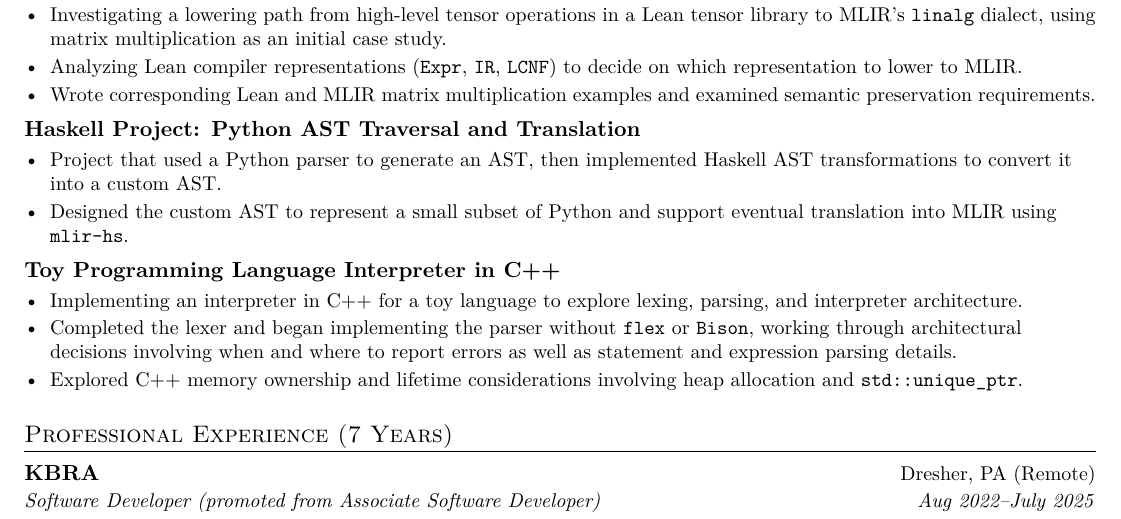
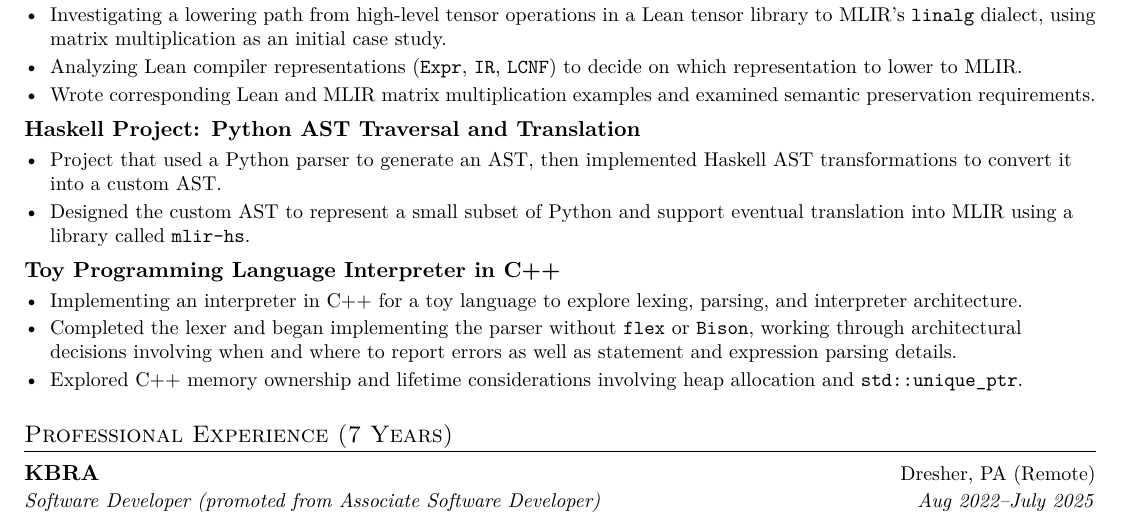
Before and after one commit to handel-fan/resume, a LaTeX CV (resume.tex): part of the page, cut so that both start at the same text. Compiled offline with pdfLaTeX.

Commit message:
fix mlir hs ambiguity

```diff
--- a/resume.tex
+++ b/resume.tex
@@ -107,7 +107,7 @@
 	\item Project that used a Python parser to generate an AST, then implemented Haskell
 	AST transformations to convert it into a custom AST.
 	\item Designed the custom AST to represent a small subset of Python and support
-	eventual translation into MLIR using \texttt{mlir-hs}.
+	eventual translation into MLIR using a library called \texttt{mlir-hs}.
 \end{resumeBullets}
 
 \resumeProjectHeading{Toy Programming Language Interpreter in C++}{}
```
